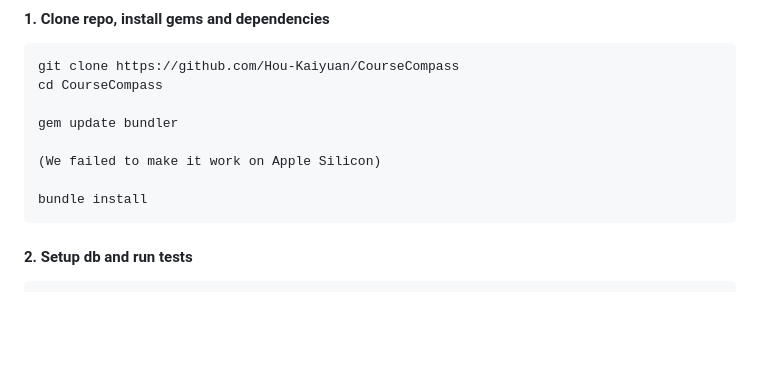
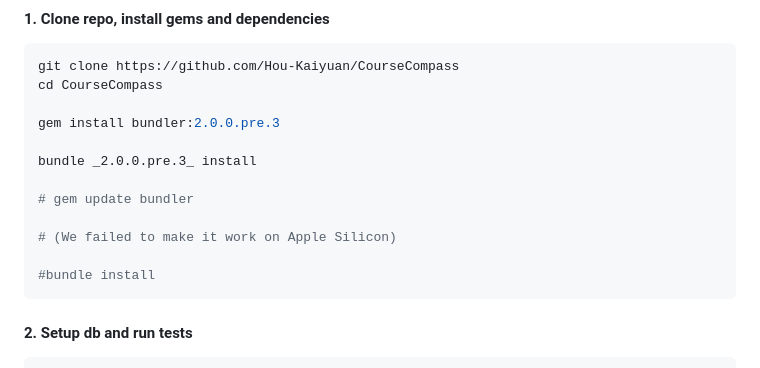
Before and after one commit to Hou-Kaiyuan/CourseCompass, a Markdown page: README.md, the part around the change. GitHub-like rendering; blank space fills up the shorter version.

````diff
--- a/README.md
+++ b/README.md
@@ -95,11 +95,15 @@ ruby -v
 git clone https://github.com/Hou-Kaiyuan/CourseCompass
 cd CourseCompass
 
-gem update bundler
+gem install bundler:2.0.0.pre.3
 
-(We failed to make it work on Apple Silicon)
+bundle _2.0.0.pre.3_ install
 
-bundle install
+# gem update bundler
+
+# (We failed to make it work on Apple Silicon)
+
+#bundle install
 ```
 
 #### 2. Setup db and run tests
````
